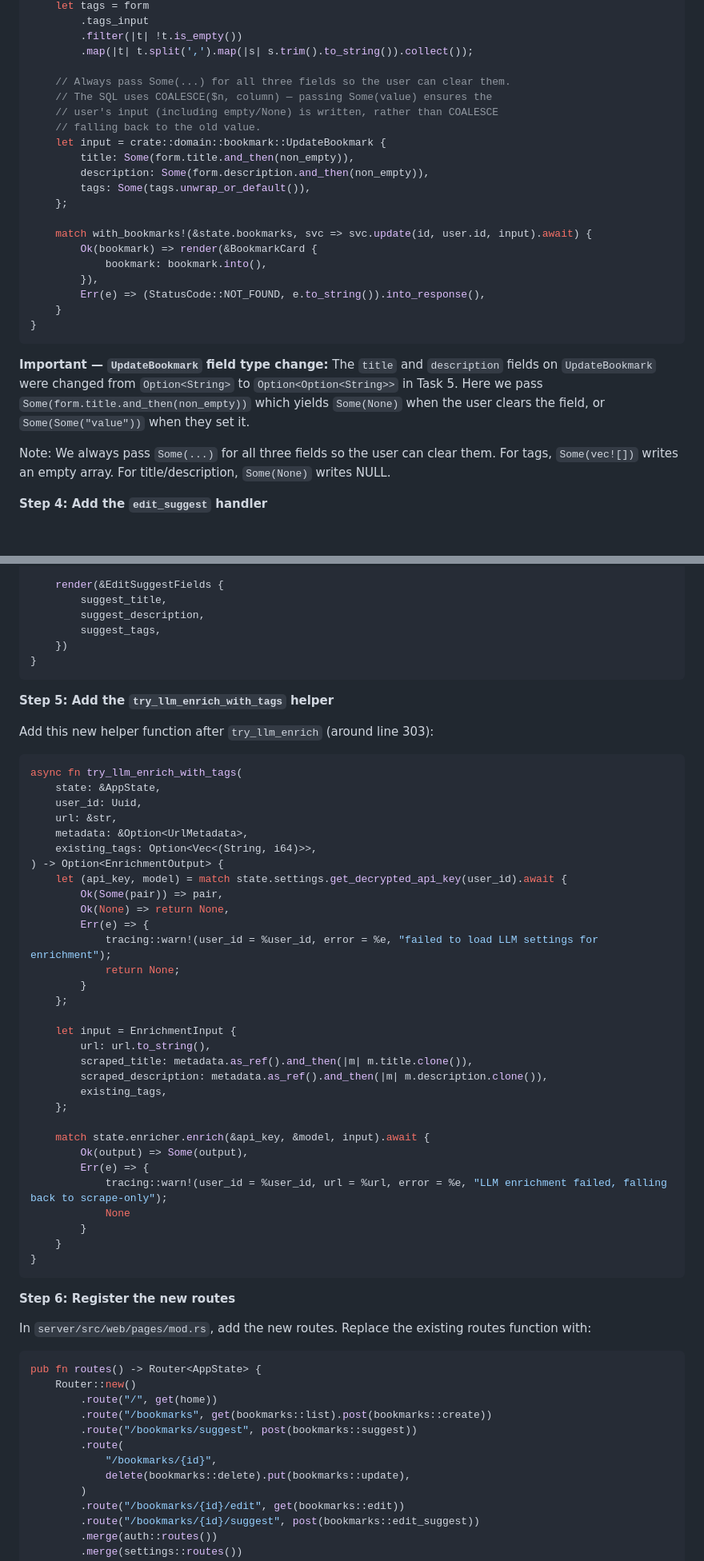
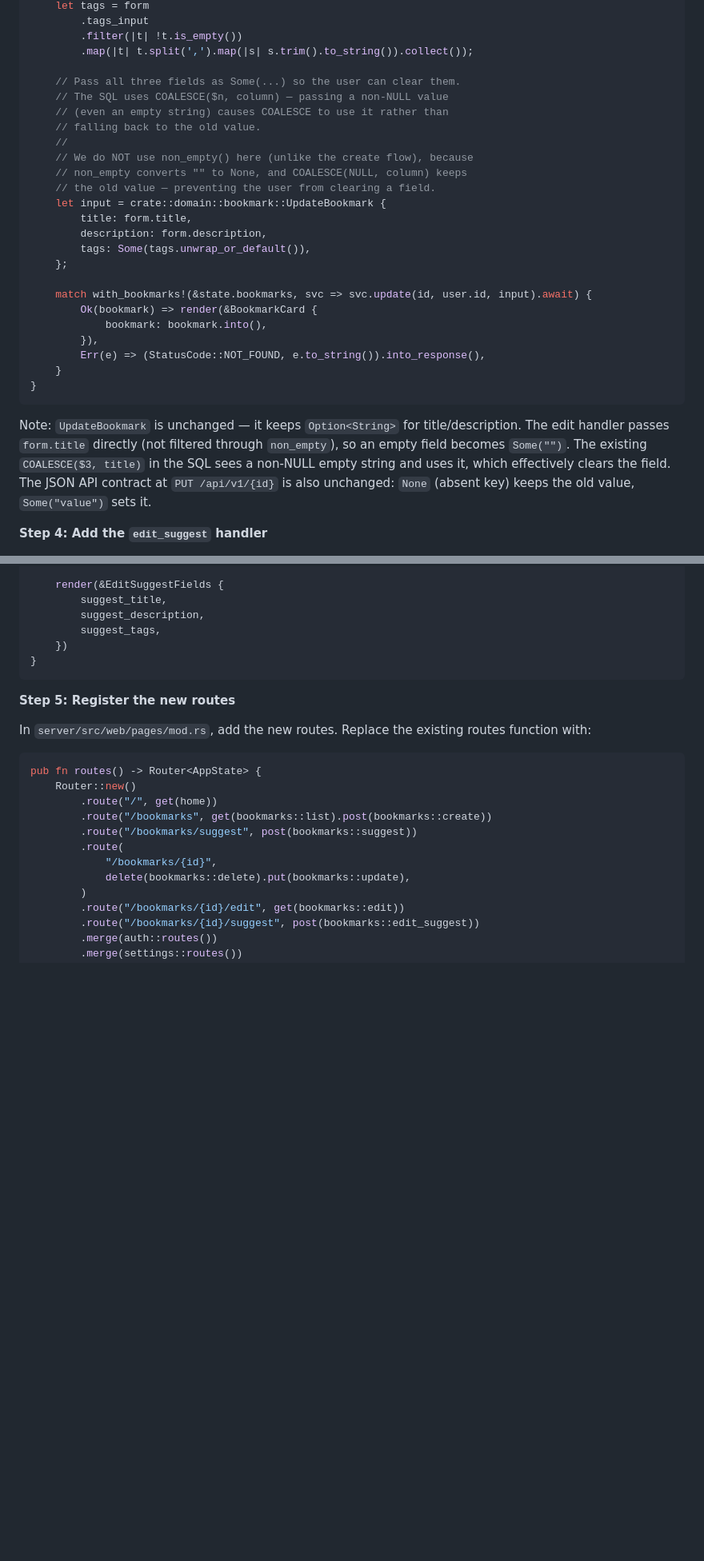
Before and after one commit to willisrocks/boopmark, a Markdown page: docs/plans/2026-03-09-bookmark-edit-feature.md, 2 parts joined by grey strips. Shown at 80% size. Drawn GitHub-style; blank space fills up the shorter version.

````diff
--- a/docs/plans/2026-03-09-bookmark-edit-feature.md
+++ b/docs/plans/2026-03-09-bookmark-edit-feature.md
@@ -507,13 +446,17 @@ pub async fn update(
         .filter(|t| !t.is_empty())
         .map(|t| t.split(',').map(|s| s.trim().to_string()).collect());
 
-    // Always pass Some(...) for all three fields so the user can clear them.
-    // The SQL uses COALESCE($n, column) — passing Some(value) ensures the
-    // user's input (including empty/None) is written, rather than COALESCE
+    // Pass all three fields as Some(...) so the user can clear them.
+    // The SQL uses COALESCE($n, column) — passing a non-NULL value
+    // (even an empty string) causes COALESCE to use it rather than
     // falling back to the old value.
+    //
+    // We do NOT use non_empty() here (unlike the create flow), because
+    // non_empty converts "" to None, and COALESCE(NULL, column) keeps
+    // the old value — preventing the user from clearing a field.
     let input = crate::domain::bookmark::UpdateBookmark {
-        title: Some(form.title.and_then(non_empty)),
-        description: Some(form.description.and_then(non_empty)),
+        title: form.title,
+        description: form.description,
         tags: Some(tags.unwrap_or_default()),
     };
 
@@ -526,9 +469,7 @@ pub async fn update(
 }
 ```
 
-**Important — `UpdateBookmark` field type change:** The `title` and `description` fields on `UpdateBookmark` were changed from `Option<String>` to `Option<Option<String>>` in Task 5. Here we pass `Some(form.title.and_then(non_empty))` which yields `Some(None)` when the user clears the field, or `Some(Some("value"))` when they set it.
-
-Note: We always pass `Some(...)` for all three fields so the user can clear them. For tags, `Some(vec![])` writes an empty array. For title/description, `Some(None)` writes NULL.
+Note: `UpdateBookmark` is unchanged — it keeps `Option<String>` for title/description. The edit handler passes `form.title` directly (not filtered through `non_empty`), so an empty field becomes `Some("")`. The existing `COALESCE($3, title)` in the SQL sees a non-NULL empty string and uses it, which effectively clears the field. The JSON API contract at `PUT /api/v1/{id}` is also unchanged: `None` (absent key) keeps the old value, `Some("value")` sets it.
 
 **Step 4: Add the `edit_suggest` handler**
 
@@ -593,45 +534,7 @@ pub async fn edit_suggest(
 }
 ```
 
-**Step 5: Add the `try_llm_enrich_with_tags` helper**
-
-Add this new helper function after `try_llm_enrich` (around line 303):
-
-```rust
-async fn try_llm_enrich_with_tags(
-    state: &AppState,
-    user_id: Uuid,
-    url: &str,
-    metadata: &Option<UrlMetadata>,
-    existing_tags: Option<Vec<(String, i64)>>,
-) -> Option<EnrichmentOutput> {
-    let (api_key, model) = match state.settings.get_decrypted_api_key(user_id).await {
-        Ok(Some(pair)) => pair,
-        Ok(None) => return None,
-        Err(e) => {
-            tracing::warn!(user_id = %user_id, error = %e, "failed to load LLM settings for enrichment");
-            return None;
-        }
-    };
-
-    let input = EnrichmentInput {
-        url: url.to_string(),
-        scraped_title: metadata.as_ref().and_then(|m| m.title.clone()),
-        scraped_description: metadata.as_ref().and_then(|m| m.description.clone()),
-        existing_tags,
-    };
-
-    match state.enricher.enrich(&api_key, &model, input).await {
-        Ok(output) => Some(output),
-        Err(e) => {
-            tracing::warn!(user_id = %user_id, url = %url, error = %e, "LLM enrichment failed, falling back to scrape-only");
-            None
-        }
-    }
-}
-```
-
-**Step 6: Register the new routes**
+**Step 5: Register the new routes**
 
 In `server/src/web/pages/mod.rs`, add the new routes. Replace the existing routes function with:
 
````
Also changed, not shown: other parts of docs/plans/2026-03-09-bookmark-edit-feature.md (+42 -103 lines).
